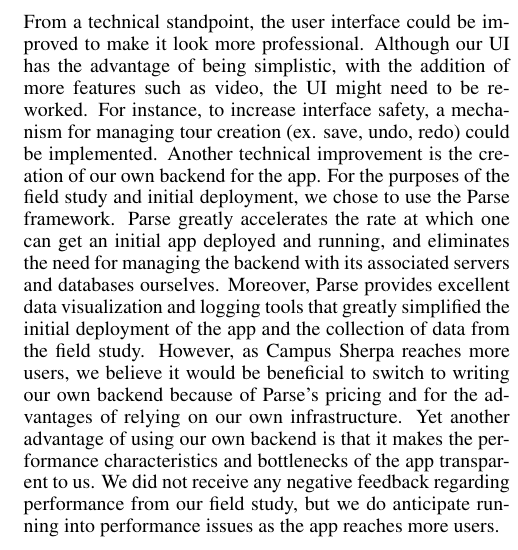
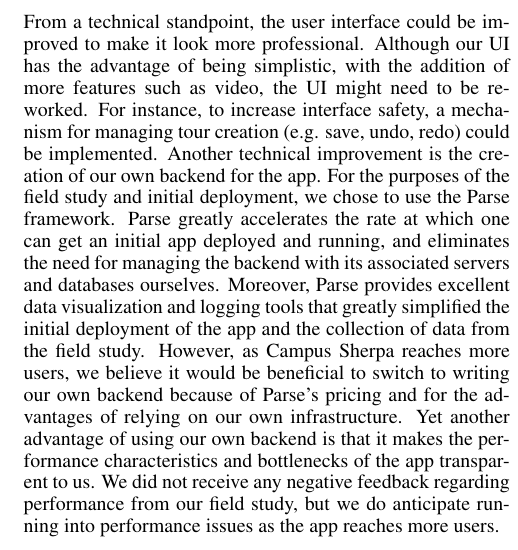
Before and after one commit to chrisford29er/Final-Paper, a LaTeX document (FinalPaper.tex): part of one column of page 9 of 10, cut so that both start at the same text. Compiled offline with pdfLaTeX.

Commit message:
very minor changes

```diff
--- a/FinalPaper.tex
+++ b/FinalPaper.tex
@@ -398,7 +398,7 @@ Our findings are particularly relevant to the work published by Zarmpou, Drospou
 
 As can be seen from the field study, although a number of the key objectives of Campus Sherpa were met, a number of improvements are possible.
 
-From a technical standpoint, the user interface could be improved to make it look more professional. Although our UI has the advantage of being simplistic, with the addition of more features such as video, the UI might need to be reworked. For instance, to increase interface safety, a mechanism for managing tour creation (ex. save, undo, redo) could be implemented. Another technical improvement is the creation of our own backend for the app. For the purposes of the field study and initial deployment, we chose to use the Parse framework. Parse greatly accelerates the rate at which one can get an initial app deployed and running, and eliminates the need for managing the backend with its associated servers and databases ourselves. Moreover, Parse provides excellent data visualization and logging tools that greatly simplified the initial deployment of the app and the collection of data from the field study. However, as Campus Sherpa reaches more users, we believe it would be beneficial to switch to writing our own backend because of Parse's pricing and for the advantages of relying on our own infrastructure. Yet another advantage of using our own backend is that it makes the performance characteristics and bottlenecks of the app transparent to us. We did not receive any negative feedback regarding performance from our field study, but we do anticipate running into performance issues as the app reaches more users.
+From a technical standpoint, the user interface could be improved to make it look more professional. Although our UI has the advantage of being simplistic, with the addition of more features such as video, the UI might need to be reworked. For instance, to increase interface safety, a mechanism for managing tour creation (e.g. save, undo, redo) could be implemented. Another technical improvement is the creation of our own backend for the app. For the purposes of the field study and initial deployment, we chose to use the Parse framework. Parse greatly accelerates the rate at which one can get an initial app deployed and running, and eliminates the need for managing the backend with its associated servers and databases ourselves. Moreover, Parse provides excellent data visualization and logging tools that greatly simplified the initial deployment of the app and the collection of data from the field study. However, as Campus Sherpa reaches more users, we believe it would be beneficial to switch to writing our own backend because of Parse's pricing and for the advantages of relying on our own infrastructure. Yet another advantage of using our own backend is that it makes the performance characteristics and bottlenecks of the app transparent to us. We did not receive any negative feedback regarding performance from our field study, but we do anticipate running into performance issues as the app reaches more users.
 
 A relatively simple change that should help in making Campus Sherpa reach more users and improve their experience with it is the addition of video to tour media, since at the moment Campus Sherpa supports only text and audio. Video is a key element in most of the related tourism apps that we examined in the related work section, and the results of our field study as well as feedback from others suggested that we should include it. Another related feature that could be of great benefit to the visually impaired is the addition of text to speech capabilities to the application.
 
```
Also changed, not shown: FinalPaper.pdf (added), FinalPaper.tex (8 more changed lines), 3 other files.
